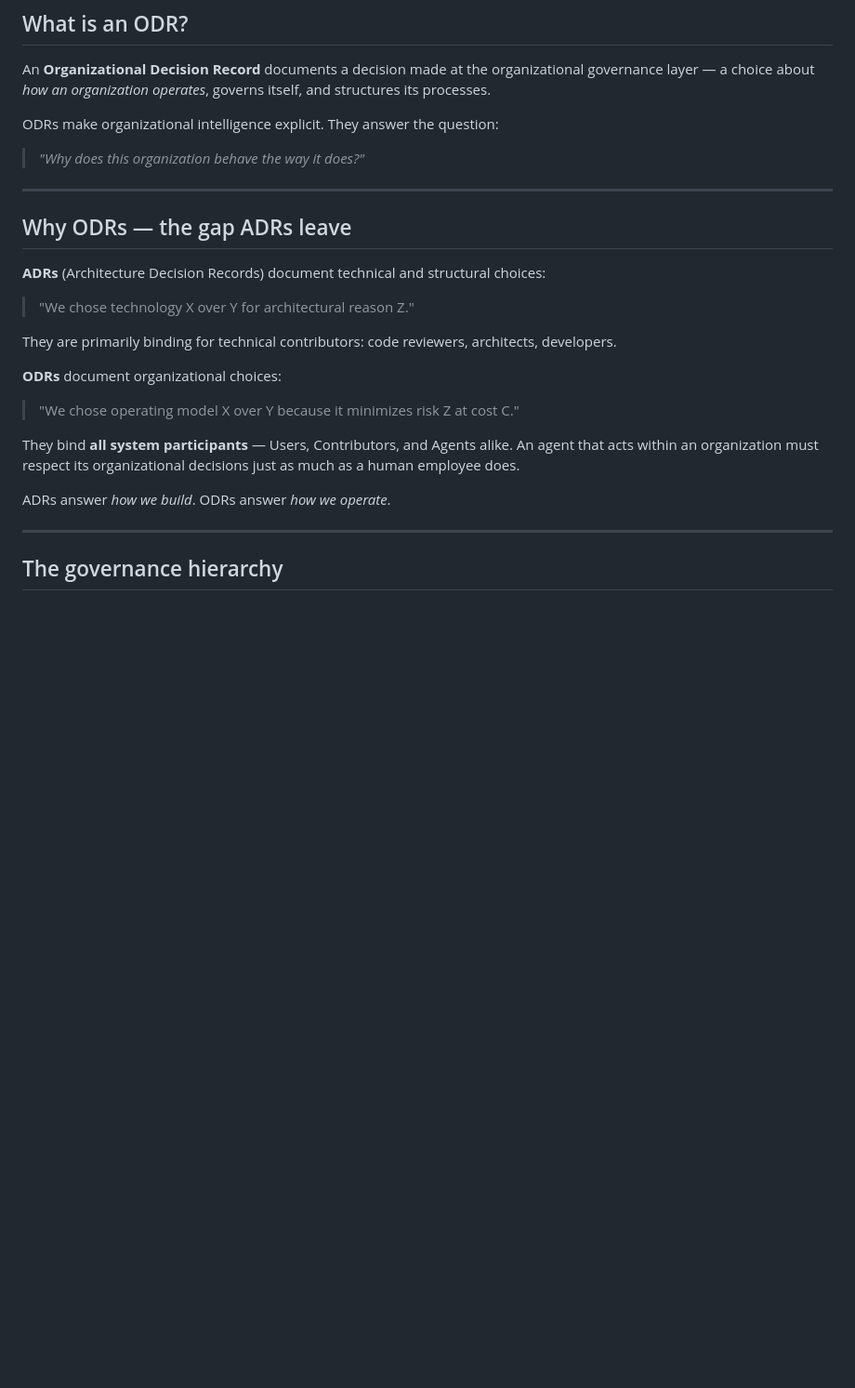
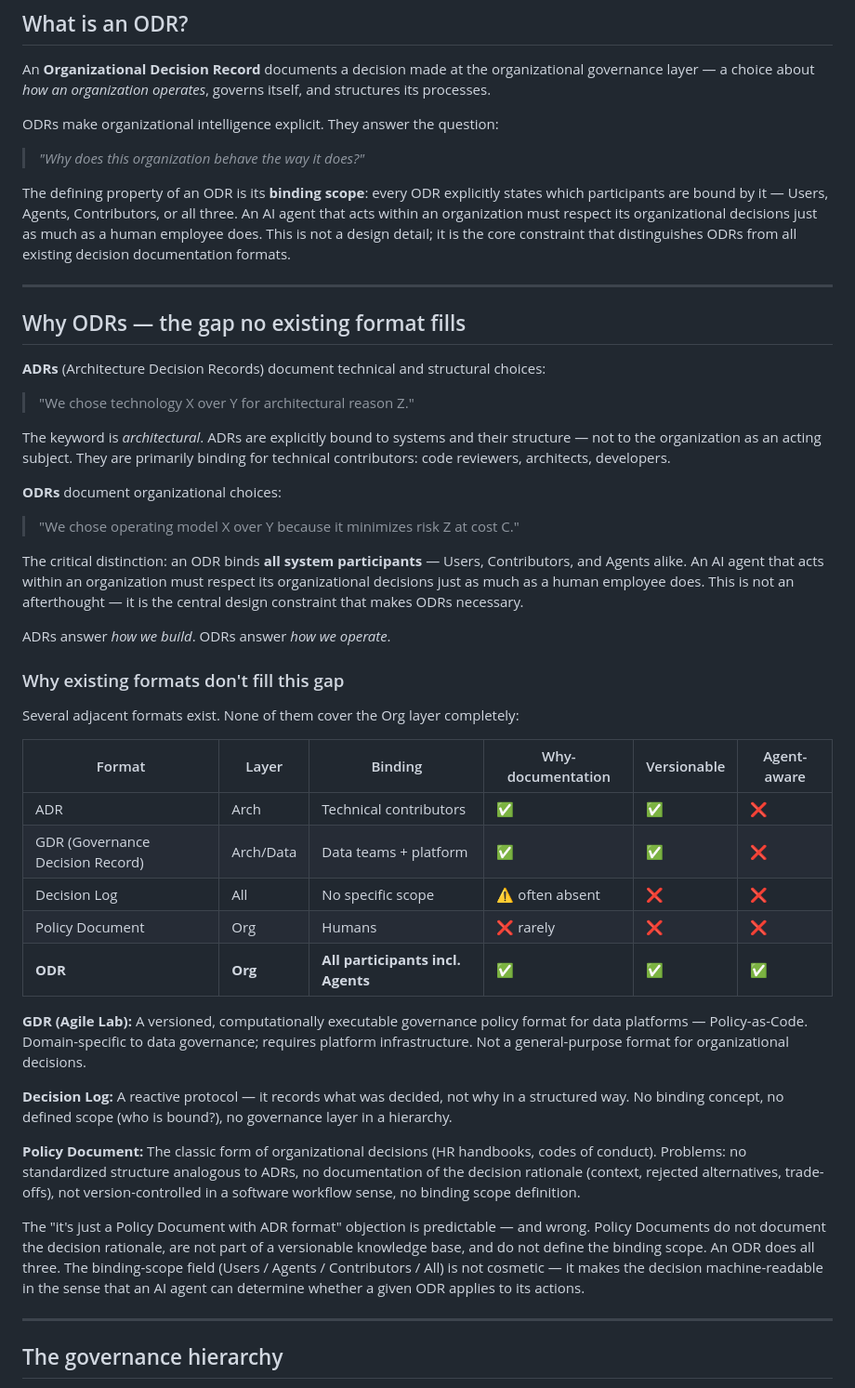
Before and after one commit to ruKurz/oi-architecture, a Markdown page: context/odr-concept.md, the part around the change. Shown at 93% size. Drawn GitHub-style; blank space fills up the shorter version.

Commit message:
content(concept): sharpen ODR concept with validation feedback
- Promotes agent-binding to the opening definition (central differentiator)
- Adds comparison table: ADR / GDR / Decision Log / Policy Doc vs. ODR
- Adds GDR (Agile Lab) as adjacent format with explicit distinction
- Adds explicit rebuttal to 'it is just a Policy Document' objection
- Reformulates the gap statement with precise language

Refs #79

```diff
--- a/context/odr-concept.md
+++ b/context/odr-concept.md
@@ -14,21 +14,43 @@ ODRs make organizational intelligence explicit. They answer the question:
 
 > *"Why does this organization behave the way it does?"*
 
+The defining property of an ODR is its **binding scope**: every ODR explicitly states which participants are bound by it — Users, Agents, Contributors, or all three. An AI agent that acts within an organization must respect its organizational decisions just as much as a human employee does. This is not a design detail; it is the core constraint that distinguishes ODRs from all existing decision documentation formats.
+
 ---
 
-## Why ODRs — the gap ADRs leave
+## Why ODRs — the gap no existing format fills
 
 **ADRs** (Architecture Decision Records) document technical and structural choices:
 > "We chose technology X over Y for architectural reason Z."
 
-They are primarily binding for technical contributors: code reviewers, architects, developers.
+The keyword is *architectural*. ADRs are explicitly bound to systems and their structure — not to the organization as an acting subject. They are primarily binding for technical contributors: code reviewers, architects, developers.
 
 **ODRs** document organizational choices:
 > "We chose operating model X over Y because it minimizes risk Z at cost C."
 
-They bind **all system participants** — Users, Contributors, and Agents alike. An agent that acts within an organization must respect its organizational decisions just as much as a human employee does.
+The critical distinction: an ODR binds **all system participants** — Users, Contributors, and Agents alike. An AI agent that acts within an organization must respect its organizational decisions just as much as a human employee does. This is not an afterthought — it is the central design constraint that makes ODRs necessary.
 
 ADRs answer *how we build*. ODRs answer *how we operate*.
+
+### Why existing formats don't fill this gap
+
+Several adjacent formats exist. None of them cover the Org layer completely:
+
+| Format | Layer | Binding | Why-documentation | Versionable | Agent-aware |
+|---|---|---|---|---|---|
+| ADR | Arch | Technical contributors | ✅ | ✅ | ❌ |
+| GDR (Governance Decision Record) | Arch/Data | Data teams + platform | ✅ | ✅ | ❌ |
+| Decision Log | All | No specific scope | ⚠️ often absent | ❌ | ❌ |
+| Policy Document | Org | Humans | ❌ rarely | ❌ | ❌ |
+| **ODR** | **Org** | **All participants incl. Agents** | **✅** | **✅** | **✅** |
+
+**GDR (Agile Lab):** A versioned, computationally executable governance policy format for data platforms — Policy-as-Code. Domain-specific to data governance; requires platform infrastructure. Not a general-purpose format for organizational decisions.
+
+**Decision Log:** A reactive protocol — it records what was decided, not why in a structured way. No binding concept, no defined scope (who is bound?), no governance layer in a hierarchy.
+
+**Policy Document:** The classic form of organizational decisions (HR handbooks, codes of conduct). Problems: no standardized structure analogous to ADRs, no documentation of the decision rationale (context, rejected alternatives, trade-offs), not version-controlled in a software workflow sense, no binding scope definition.
+
+The "it's just a Policy Document with ADR format" objection is predictable — and wrong. Policy Documents do not document the decision rationale, are not part of a versionable knowledge base, and do not define the binding scope. An ODR does all three. The binding-scope field (Users / Agents / Contributors / All) is not cosmetic — it makes the decision machine-readable in the sense that an AI agent can determine whether a given ODR applies to its actions.
 
 ---
 
```
